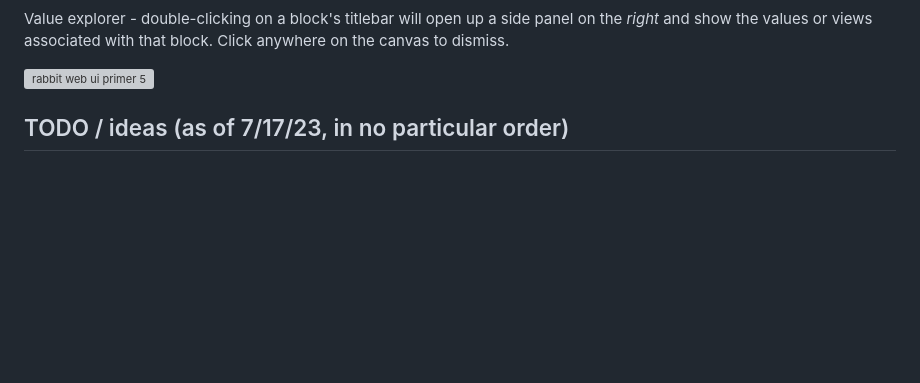
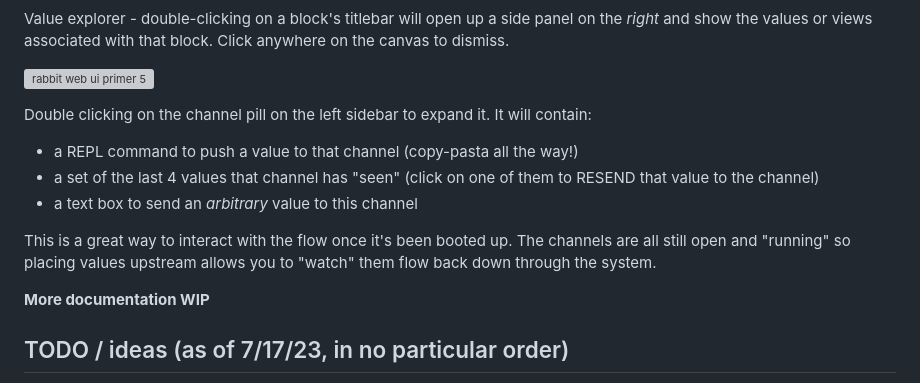
Before and after one commit to ryrobes/flowmaps, a Markdown page: README.md, the part around the change. Drawn GitHub-style; blank space fills up the shorter version; grey boxes are pictures that could not be loaded.

```diff
--- a/README.md
+++ b/README.md
@@ -301,6 +301,15 @@ Value explorer - double-clicking on a block's titlebar will open up a side panel
 
 ![rabbit web ui primer 5](https://app.rabbitremix.com/gh-primer5.png)
 
+Double clicking on the channel pill on the left sidebar to expand it. It will contain:
+- a REPL command to push a value to that channel (copy-pasta all the way!)
+- a set of the last 4 values that channel has "seen" (click on one of them to RESEND that value to the channel)
+- a text box to send an *arbitrary* value to this channel
+
+This is a great way to interact with the flow once it's been booted up. The channels are all still open and "running" so placing values upstream allows you to "watch" them flow back down through the system.
+
+**More documentation WIP**
+
 
 ## TODO / ideas (as of 7/17/23, in no particular order)
 - spec for flow-map data sent to the *flow* fn with useful errors
```
